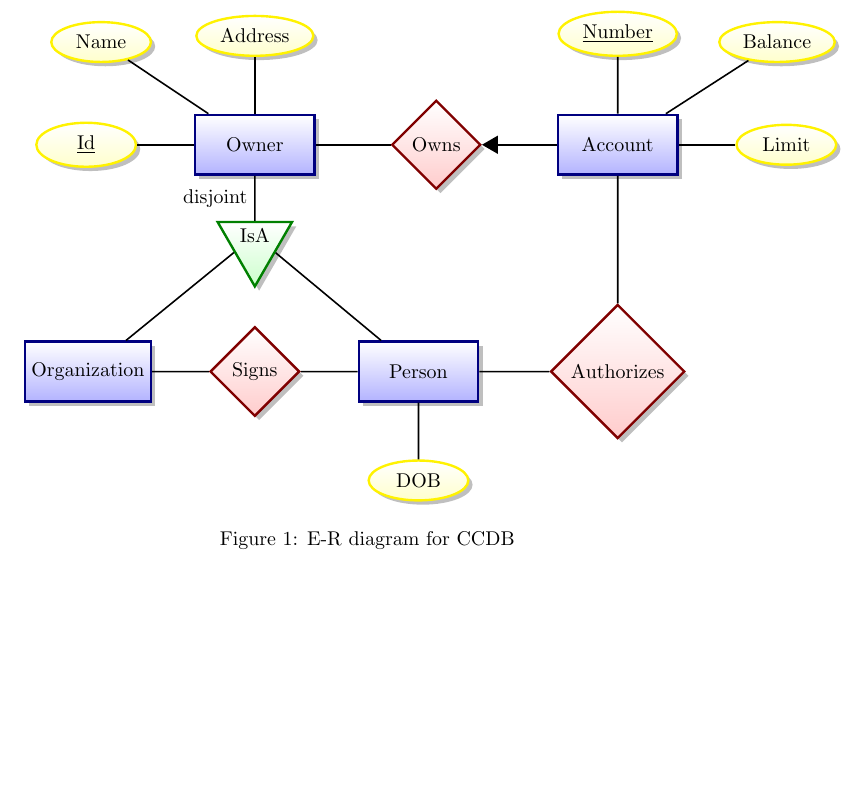
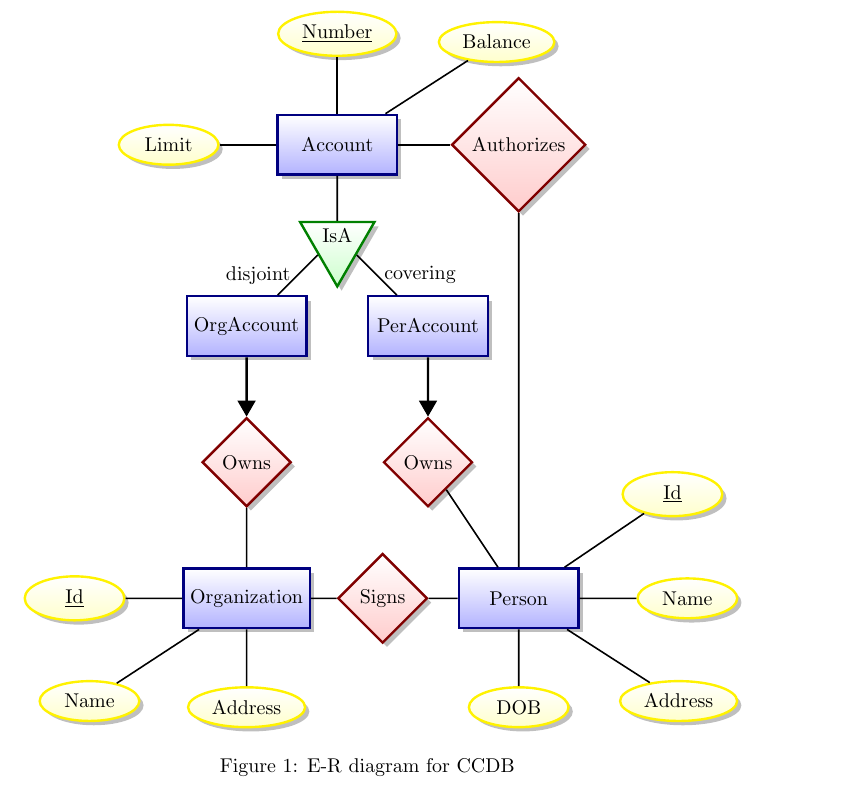
Before and after one commit to suyinlong/CCDB_OO, a LaTeX document (E-R/E-R.tex): part of the page, cut so that both start at the same text, the shorter picture padded with empty space. Compiled offline with pdfLaTeX.

Commit message:
Split Account

```diff
--- a/E-R/E-R.tex
+++ b/E-R/E-R.tex
@@ -25,28 +25,33 @@
 
 \begin{tikzpicture}[scale=0.8]
 
-\node[entity] [draw] at (0, 0) (owner) {Owner};
-\node[attribute] (id) [left = of owner] {\key{Id}} edge (owner);
-\node[attribute] (name) [above left = of owner] {Name} edge (owner);
-\node[attribute] (address) [above = of owner] {Address} edge (owner);
+\node[entity] [draw] at (0, 0) (account) {Account};
+\node[attribute] (number) [above = of account] {\key{Number}} edge (account);
+\node[attribute] (balance) [above right = of account] {Balance} edge (account);
+\node[attribute] (limit) [left = of account] {Limit} edge (account);
 
-\node[isa] (isa1) [draw] at (0, -2) {IsA} edge node [auto] {disjoint} (owner);
+\node[isa] (isa1) [draw] at (0, -2) {IsA} edge (account);
 
-\node[relationship] (signs) [draw] at (0, -5) {Signs};
+\node[entity] (orgaccount) [draw] at (-2, -4) {OrgAccount} edge node [left] {disjoint} (isa1);
+\node[entity] (peraccount) [draw] at (2, -4) {PerAccount} edge node [right] {covering} (isa1);
 
-\node[entity] (person) [right = of signs] {Person} edge (isa1) edge (signs);
+\node[relationship] (owns1) [draw] at (-2, -7) {Owns} edge [<-, very thick] (orgaccount);
+\node[relationship] (owns2) [draw] at (2, -7) {Owns} edge [<-, very thick] (peraccount);
+
+\node[entity] (organization) [draw] at (-2, -10) {Organization} edge (owns1);
+\node[attribute] (id) [left = of organization] {\key{Id}} edge (organization);
+\node[attribute] (name) [below left = of organization] {Name} edge (organization);
+\node[attribute] (address) [below = of organization] {Address} edge (organization);
+
+\node[entity] (person) [draw] at (4, -10) {Person} edge (owns2);
+\node[attribute] (id) [above right = of person] {\key{Id}} edge (person);
+\node[attribute] (name) [right = of person] {Name} edge (person);
+\node[attribute] (address) [below right = of person] {Address} edge (person);
 \node[attribute] (dob) [below = of person] {DOB} edge (person);
 
-\node[entity] (organization) [left = of signs] {Organization} edge (isa1) edge (signs);
+\node[relationship] (signs) [draw] at (1, -10) {Signs} edge (organization) edge (person);
 
-\node[relationship] (owns) [draw] at (4, 0) {Owns} edge (owner);
-
-\node[entity] (account) [draw] at (8, 0) {Account} edge [->, very thick] (owns);
-\node[attribute] (number) [above = of account] {\key{Number}} edge (account);
-\node[attribute] (balance) [above right = of account] {Balance} edge (account);
-\node[attribute] (limit) [right = of account] {Limit} edge (account);
-
-\node [relationship] (authorizes) [draw] at (8, -5) {Authorizes} edge (account) edge(person);
+\node [relationship] (authorizes) [draw] at (4, 0) {Authorizes} edge (account) edge(person);
 
 \end{tikzpicture}
 \caption{E-R diagram for CCDB}
```
Also changed, not shown: E-R/E-R.pdf, E-R/E-R.tex (2 more changed lines).
